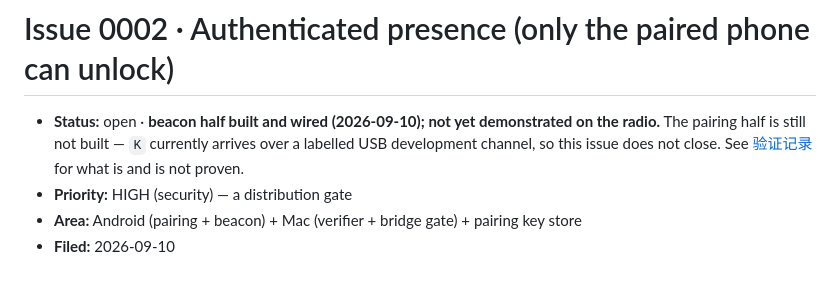
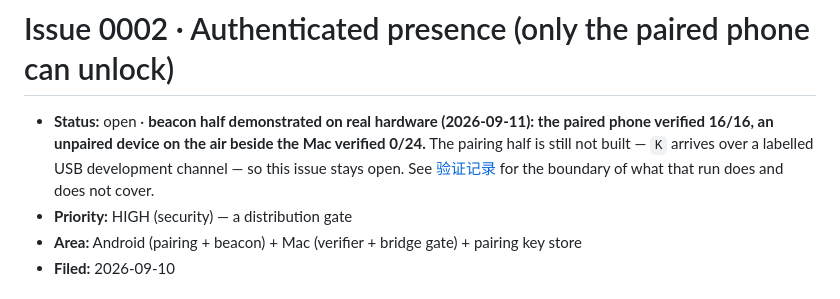
Before and after one commit to godosou/outsie, a Markdown page: docs/issues/0002-authenticated-presence.md, the part around the change. Rendered like a GitHub page.

```diff
--- a/docs/issues/0002-authenticated-presence.md
+++ b/docs/issues/0002-authenticated-presence.md
@@ -1,9 +1,11 @@
 # Issue 0002 · Authenticated presence (only the paired phone can unlock)
 
-- **Status:** open · **beacon half built and wired (2026-09-10); not yet demonstrated on the
-  radio.** The pairing half is still not built — `K` currently arrives over a labelled USB
-  development channel, so this issue does not close. See
-  [验证记录](../validation/2026-09-10-authenticated-presence.md) for what is and is not proven.
+- **Status:** open · **beacon half demonstrated on real hardware (2026-09-11): the paired
+  phone verified 16/16, an unpaired device on the air beside the Mac verified 0/24.** The
+  pairing half is still not built — `K` arrives over a labelled USB development channel — so
+  this issue stays open. See
+  [验证记录](../validation/2026-09-10-authenticated-presence.md) for the boundary of what
+  that run does and does not cover.
 - **Priority:** HIGH (security) — a distribution gate
 - **Area:** Android (pairing + beacon) + Mac (verifier + bridge gate) + pairing key store
 - **Filed:** 2026-09-10
```
Also changed, not shown: docs/validation/2026-09-09-e13-no-device-identity.md (+9 -4 lines), docs/validation/2026-09-10-authenticated-presence.md (+32 -15 lines).
